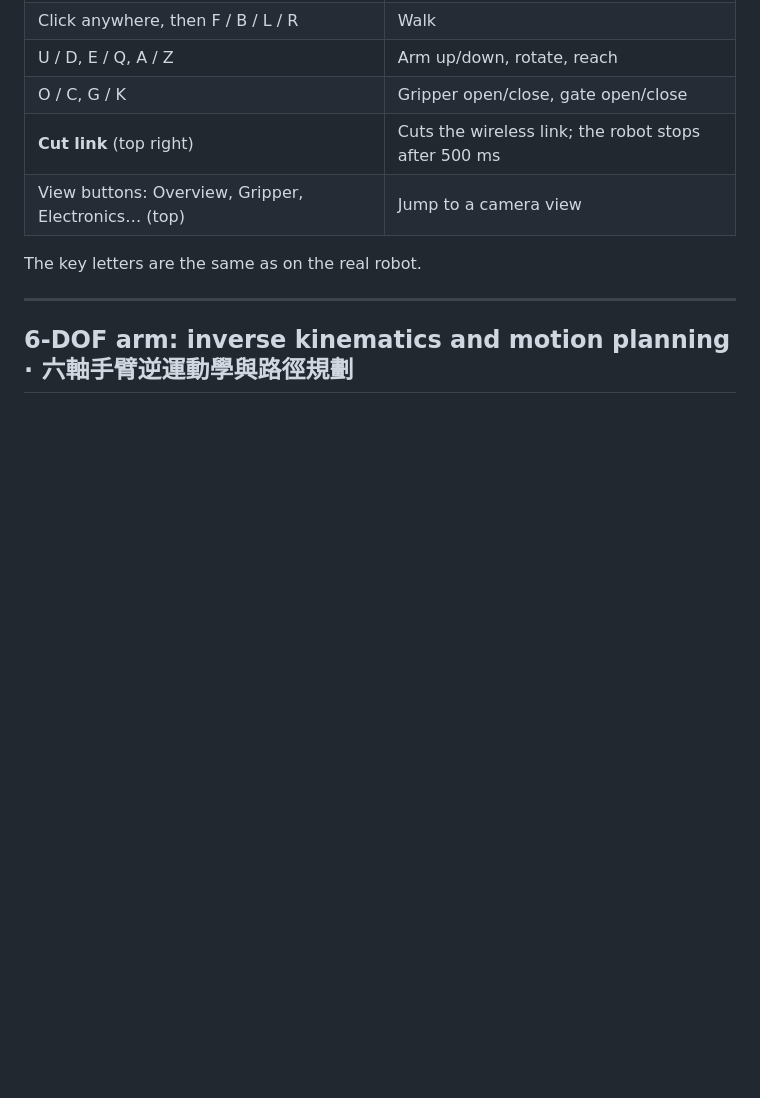
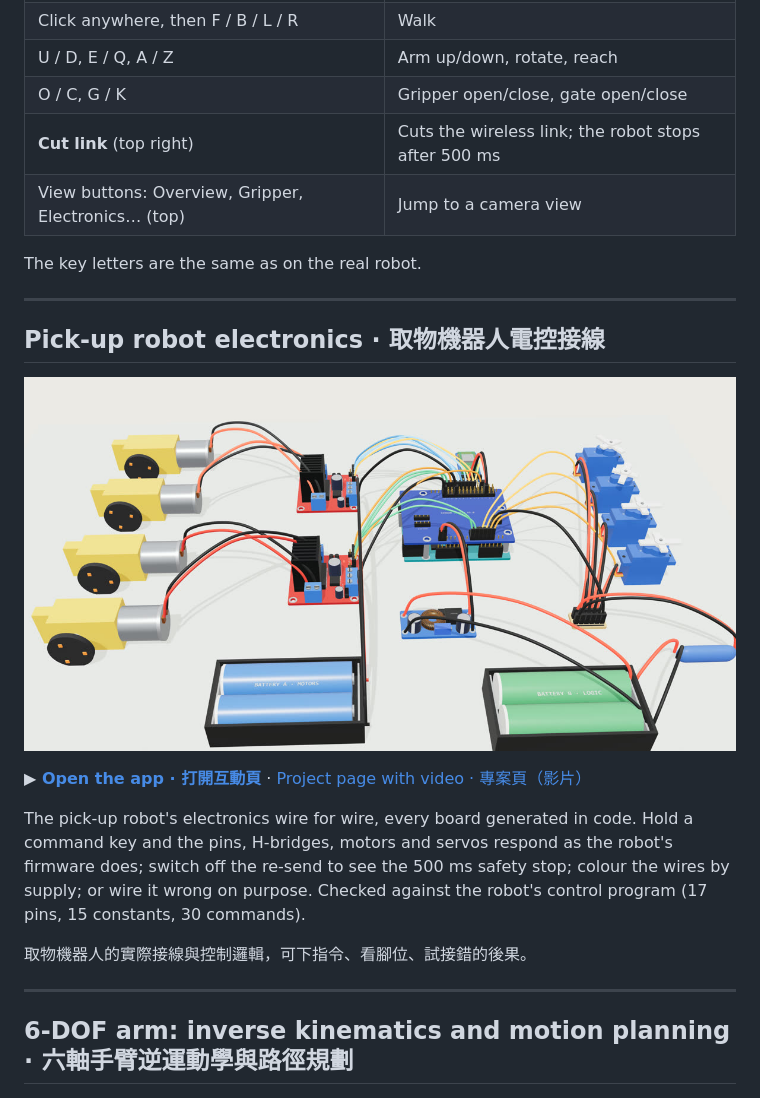
Before and after one commit to 0Smallcat0/mechanical-design-demos, a Markdown page: README.md, the part around the change. Rendered like a GitHub page; pictures changed too: robot-electronics/media/og.jpg (added); blank space fills up the shorter version.

Commit message:
Add pick-up robot electronics: interactive 3D wiring built in code, firmware-checked, with tour film

```diff
--- a/README.md
+++ b/README.md
@@ -73,6 +73,18 @@ The key letters are the same as on the real robot.
 
 ---
 
+## Pick-up robot electronics · 取物機器人電控接線
+
+[![3D wiring of the pick-up robot: Arduino Uno with Sensor Shield, two L298N drivers, four servos, HC-05 and two battery packs](robot-electronics/media/og.jpg)](https://0smallcat0.github.io/mechanical-design-demos/robot-electronics/live.html)
+
+**▶ [Open the app · 打開互動頁](https://0smallcat0.github.io/mechanical-design-demos/robot-electronics/live.html)**  ·  [Project page with video · 專案頁（影片）](https://0smallcat0.github.io/mechanical-design-demos/robot-electronics/)
+
+The pick-up robot's electronics wire for wire, every board generated in code. Hold a command key and the pins, H-bridges, motors and servos respond as the robot's firmware does; switch off the re-send to see the 500 ms safety stop; colour the wires by supply; or wire it wrong on purpose. Checked against the robot's control program (17 pins, 15 constants, 30 commands).
+
+取物機器人的實際接線與控制邏輯，可下指令、看腳位、試接錯的後果。
+
+---
+
 ## 6-DOF arm: inverse kinematics and motion planning · 六軸手臂逆運動學與路徑規劃
 
 [![6-DOF arm planning a collision-free path over a wall](robot-arm-planning/media/og.jpg)](https://0smallcat0.github.io/mechanical-design-demos/robot-arm-planning/live.html)
```
Also changed, not shown: robot-electronics/media/card.jpg (added), robot-electronics/media/hero.jpg (added), 11 other files.
